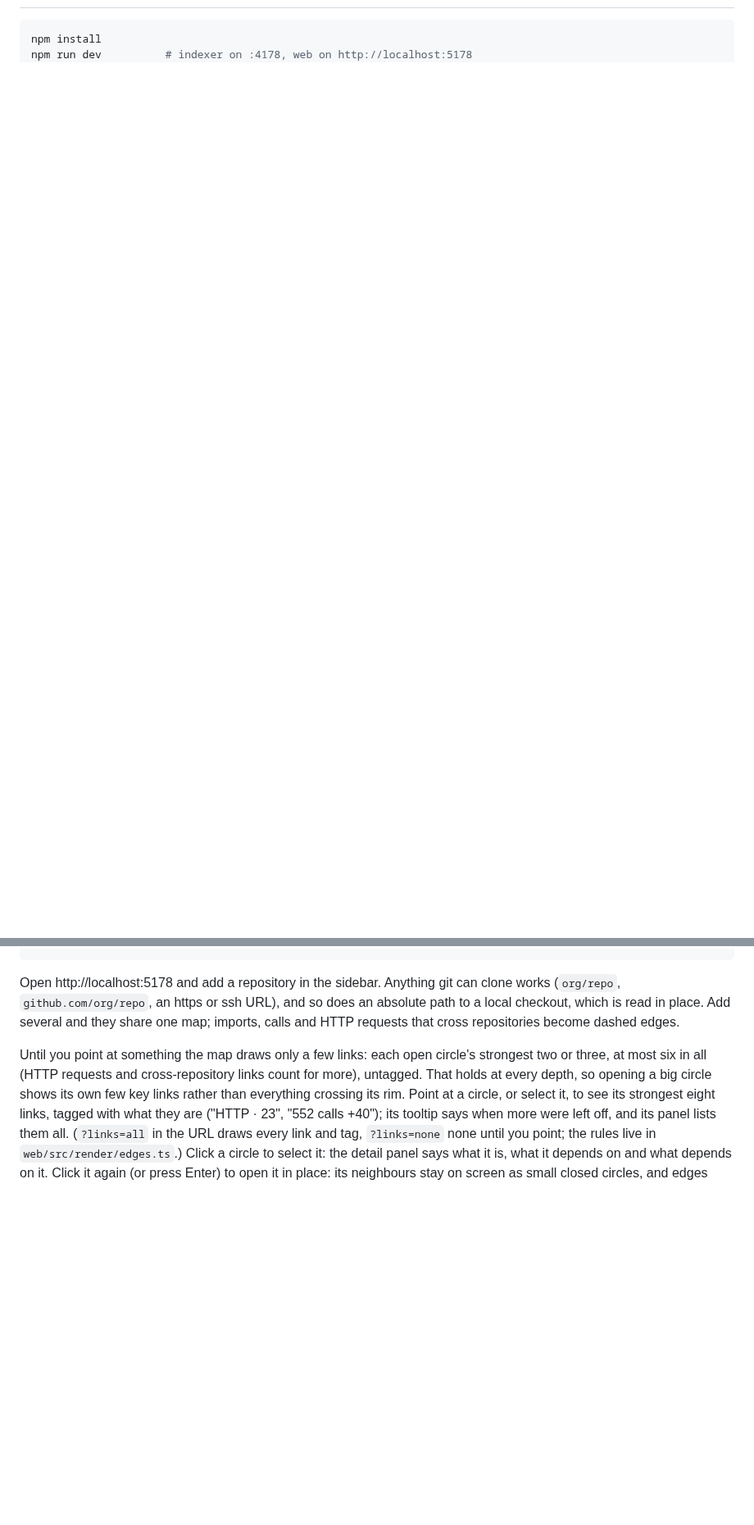
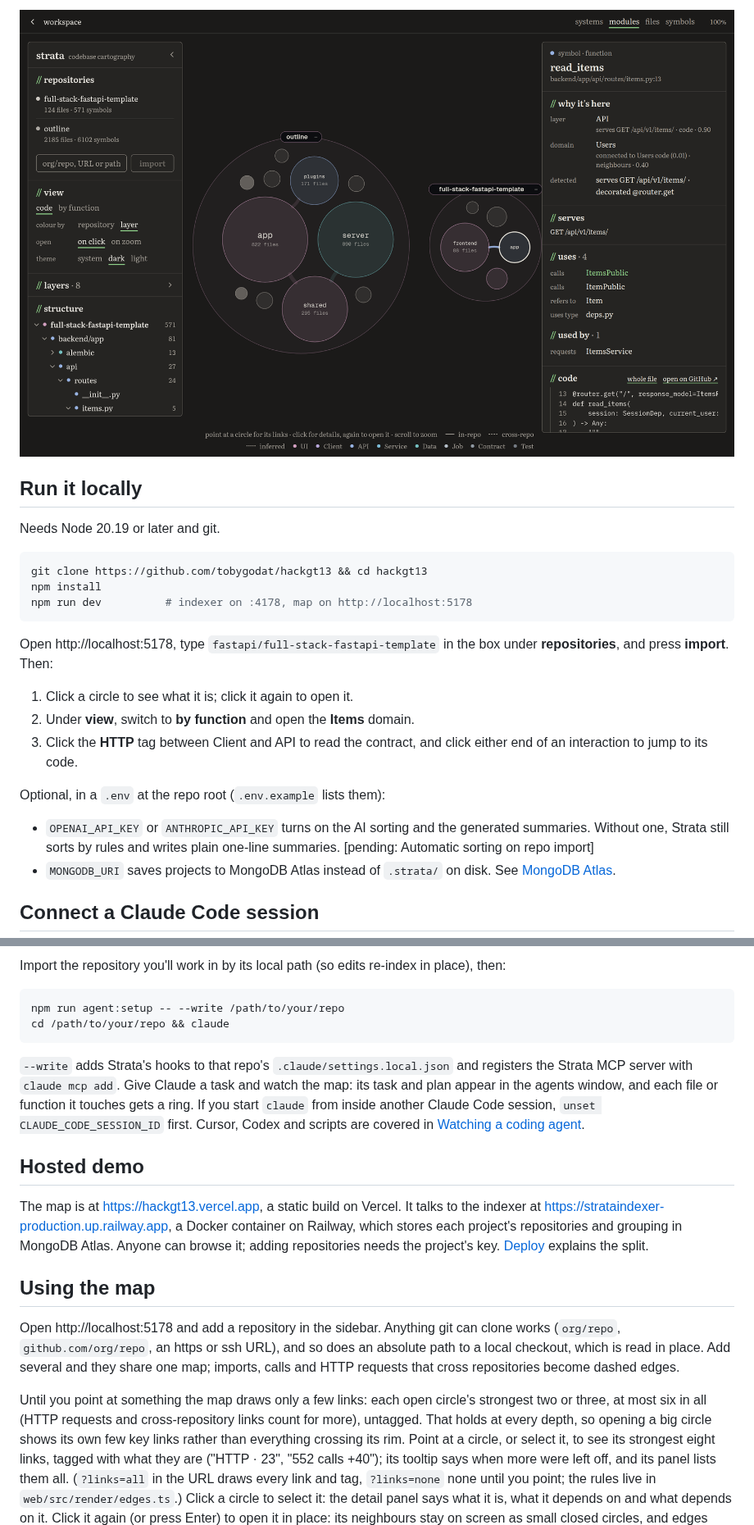
Before and after one commit to tobygodat/fiada, a Markdown page: README.md, 2 parts joined by grey strips. Shown at 82% size. Rendered like a GitHub page; pictures changed too: docs/screenshots/symbol.png (added); blank space fills up the shorter version.

````diff
--- a/README.md
+++ b/README.md
@@ -8,8 +25,42 @@ This is the first scaffold of the prototype. It covers the graph view, the float
+![A selected function with its code in the detail panel](docs/screenshots/symbol.png)
+
+## Run it locally
+
+Needs Node 20.19 or later and git.
 
 ```sh
+git clone https://github.com/tobygodat/hackgt13 && cd hackgt13
 npm install
-npm run dev          # indexer on :4178, web on http://localhost:5178
+npm run dev          # indexer on :4178, map on http://localhost:5178
 ```
+
+Open http://localhost:5178, type `fastapi/full-stack-fastapi-template` in the box under **repositories**, and press **import**. Then:
+
+1. Click a circle to see what it is; click it again to open it.
+2. Under **view**, switch to **by function** and open the **Items** domain.
+3. Click the **HTTP** tag between Client and API to read the contract, and click either end of an interaction to jump to its code.
+
+Optional, in a `.env` at the repo root (`.env.example` lists them):
+
+- `OPENAI_API_KEY` or `ANTHROPIC_API_KEY` turns on the AI sorting and the generated summaries. Without one, Strata still sorts by rules and writes plain one-line summaries. [pending: Automatic sorting on repo import]
+- `MONGODB_URI` saves projects to MongoDB Atlas instead of `.strata/` on disk. See [MongoDB Atlas](#mongodb-atlas).
+
+## Connect a Claude Code session
+
+Import the repository you'll work in by its local path (so edits re-index in place), then:
+
+```sh
+npm run agent:setup -- --write /path/to/your/repo
+cd /path/to/your/repo && claude
+```
+
+`--write` adds Strata's hooks to that repo's `.claude/settings.local.json` and registers the Strata MCP server with `claude mcp add`. Give Claude a task and watch the map: its task and plan appear in the agents window, and each file or function it touches gets a ring. If you start `claude` from inside another Claude Code session, `unset CLAUDE_CODE_SESSION_ID` first. Cursor, Codex and scripts are covered in [Watching a coding agent](#watching-a-coding-agent).
+
+## Hosted demo
+
+The map is at https://hackgt13.vercel.app, a static build on Vercel. It talks to the indexer at https://strataindexer-production.up.railway.app, a Docker container on Railway, which stores each project's repositories and grouping in MongoDB Atlas. Anyone can browse it; adding repositories needs the project's key. [Deploy](#deploy) explains the split.
+
+## Using the map
 
 Open http://localhost:5178 and add a repository in the sidebar. Anything git can clone works (`org/repo`, `github.com/org/repo`, an https or ssh URL), and so does an absolute path to a local checkout, which is read in place. Add several and they share one map; imports, calls and HTTP requests that cross repositories become dashed edges.
 
````
Also changed, not shown: other parts of README.md (+20 -3 lines), docs/demo-script.md (added, +38 -0 lines), docs/devpost.md (added, +69 -0 lines), docs/screenshots/agent.png (added), docs/screenshots/contract.png (added), docs/screenshots/map.png (added).
